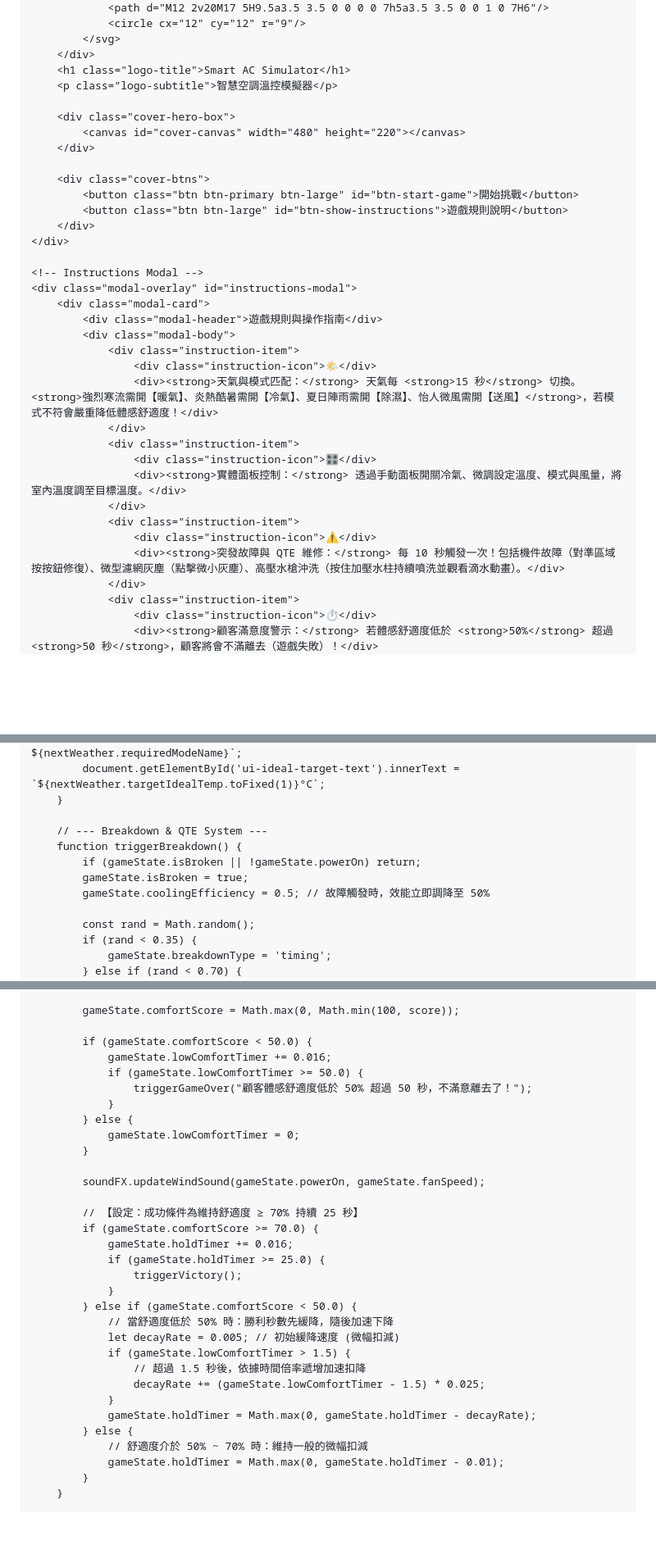
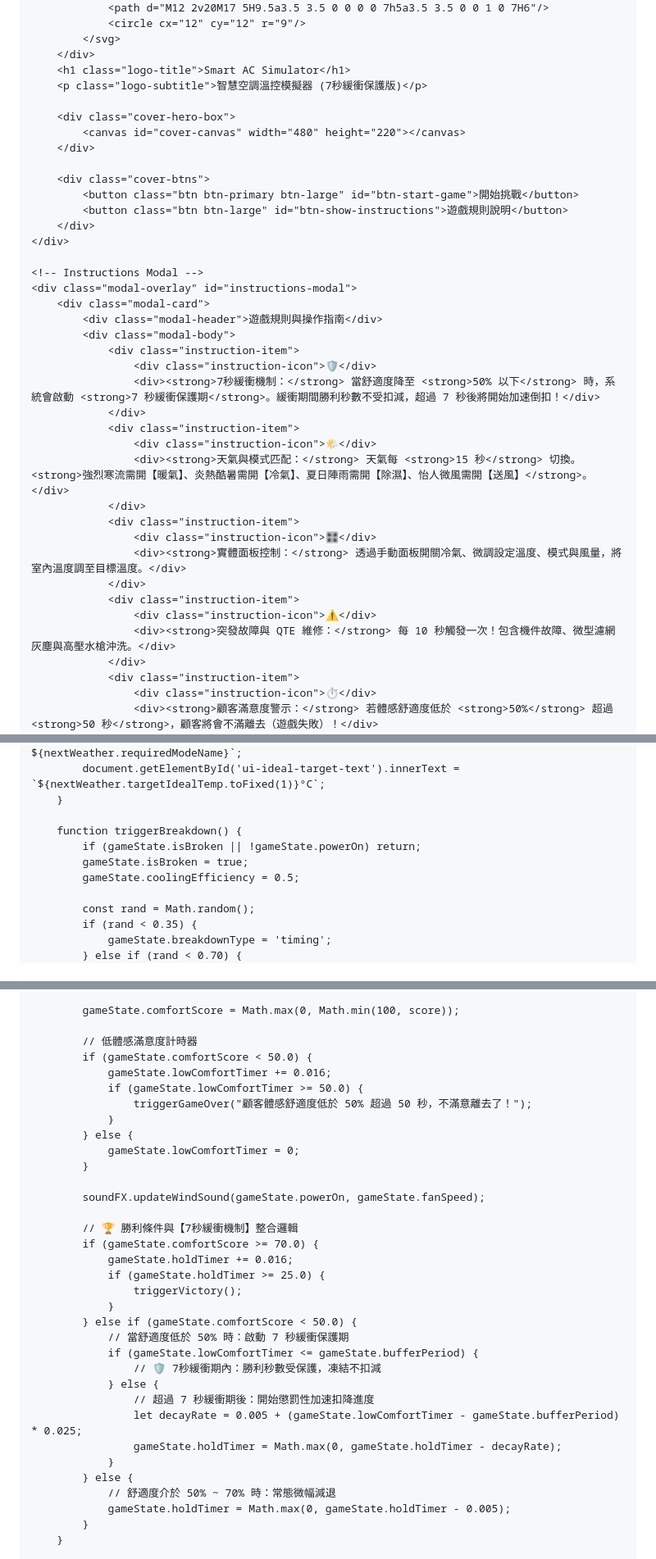
Before and after one commit to hoyago99-debug/smart-ac-game, a Markdown page: README.md, 3 parts joined by grey strips. Shown at 82% size. Rendered like a GitHub page; blank space fills up the shorter version.

```diff
--- a/README.md
+++ b/README.md
@@ -586,7 +586,7 @@
             </svg>
         </div>
         <h1 class="logo-title">Smart AC Simulator</h1>
-        <p class="logo-subtitle">智慧空調溫控模擬器</p>
+        <p class="logo-subtitle">智慧空調溫控模擬器 (7秒緩衝保護版)</p>
 
         <div class="cover-hero-box">
             <canvas id="cover-canvas" width="480" height="220"></canvas>
@@ -604,8 +604,12 @@
             <div class="modal-header">遊戲規則與操作指南</div>
             <div class="modal-body">
                 <div class="instruction-item">
+                    <div class="instruction-icon">🛡️</div>
+                    <div><strong>7秒緩衝機制：</strong> 當舒適度降至 <strong>50% 以下</strong> 時，系統會啟動 <strong>7 秒緩衝保護期</strong>。緩衝期間勝利秒數不受扣減，超過 7 秒後將開始加速倒扣！</div>
+                </div>
+                <div class="instruction-item">
                     <div class="instruction-icon">🌤️</div>
-                    <div><strong>天氣與模式匹配：</strong> 天氣每 <strong>15 秒</strong> 切換。<strong>強烈寒流需開【暖氣】、炎熱酷暑需開【冷氣】、夏日陣雨需開【除濕】、怡人微風需開【送風】</strong>，若模式不符會嚴重降低體感舒適度！</div>
+                    <div><strong>天氣與模式匹配：</strong> 天氣每 <strong>15 秒</strong> 切換。<strong>強烈寒流需開【暖氣】、炎熱酷暑需開【冷氣】、夏日陣雨需開【除濕】、怡人微風需開【送風】</strong>。</div>
                 </div>
                 <div class="instruction-item">
                     <div class="instruction-icon">🎛️</div>
@@ -613,7 +617,7 @@
                 </div>
                 <div class="instruction-item">
                     <div class="instruction-icon">⚠️</div>
-                    <div><strong>突發故障與 QTE 維修：</strong> 每 10 秒觸發一次！包括機件故障（對準區域按按鈕修復）、微型濾網灰塵（點擊微小灰塵）、高壓水槍沖洗（按住加壓水柱持續噴洗並觀看滴水動畫）。</div>
+                    <div><strong>突發故障與 QTE 維修：</strong> 每 10 秒觸發一次！包含機件故障、微型濾網灰塵與高壓水槍沖洗。</div>
                 </div>
                 <div class="instruction-item">
                     <div class="instruction-icon">⏱️</div>
@@ -1080,11 +1075,10 @@
             document.getElementById('ui-ideal-target-text').innerText = `${nextWeather.targetIdealTemp.toFixed(1)}°C`;
         }
 
-        // --- Breakdown & QTE System ---
         function triggerBreakdown() {
             if (gameState.isBroken || !gameState.powerOn) return;
             gameState.isBroken = true;
-            gameState.coolingEfficiency = 0.5; // 故障觸發時，效能立即調降至 50%
+            gameState.coolingEfficiency = 0.5;
 
             const rand = Math.random();
             if (rand < 0.35) {
@@ -1669,6 +1637,7 @@
 
             gameState.comfortScore = Math.max(0, Math.min(100, score));
 
+            // 低體感滿意度計時器
             if (gameState.comfortScore < 50.0) {
                 gameState.lowComfortTimer += 0.016;
                 if (gameState.lowComfortTimer >= 50.0) {
@@ -1680,23 +1649,24 @@
 
             soundFX.updateWindSound(gameState.powerOn, gameState.fanSpeed);
 
-            // 【設定：成功條件為維持舒適度 ≥ 70% 持續 25 秒】
+            // 🏆 勝利條件與【7秒緩衝機制】整合邏輯
             if (gameState.comfortScore >= 70.0) {
                 gameState.holdTimer += 0.016;
                 if (gameState.holdTimer >= 25.0) {
                     triggerVictory();
                 }
             } else if (gameState.comfortScore < 50.0) {
-                // 當舒適度低於 50% 時：勝利秒數先緩降，隨後加速下降
-                let decayRate = 0.005; // 初始緩降速度 (微幅扣減)
-                if (gameState.lowComfortTimer > 1.5) {
-                    // 超過 1.5 秒後，依據時間倍率遞增加速扣降
-                    decayRate += (gameState.lowComfortTimer - 1.5) * 0.025;
-                }
-                gameState.holdTimer = Math.max(0, gameState.holdTimer - decayRate);
+                // 當舒適度低於 50% 時：啟動 7 秒緩衝保護期
+                if (gameState.lowComfortTimer <= gameState.bufferPeriod) {
+                    // 🛡️ 7秒緩衝期內：勝利秒數受保護，凍結不扣減
+                } else {
+                    // 超過 7 秒緩衝期後：開始懲罰性加速扣降進度
+                    let decayRate = 0.005 + (gameState.lowComfortTimer - gameState.bufferPeriod) * 0.025;
+                    gameState.holdTimer = Math.max(0, gameState.holdTimer - decayRate);
+                }
             } else {
-                // 舒適度介於 50% ~ 70% 時：維持一般的微幅扣減
-                gameState.holdTimer = Math.max(0, gameState.holdTimer - 0.01);
+                // 舒適度介於 50% ~ 70% 時：常態微幅減退
+                gameState.holdTimer = Math.max(0, gameState.holdTimer - 0.005);
             }
         }
 
```
Also changed, not shown: other parts of README.md (+33 -70 lines).
